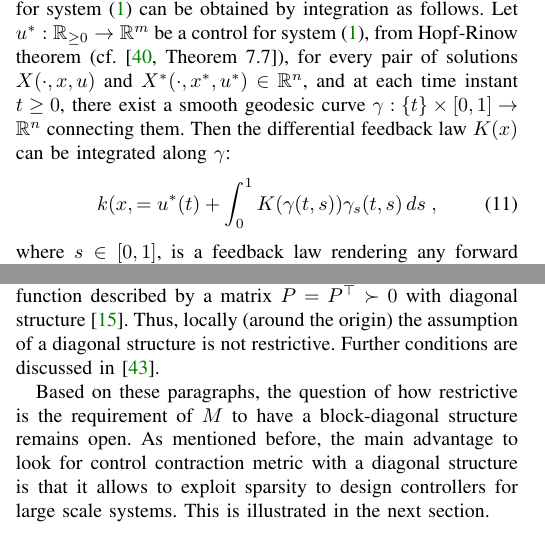
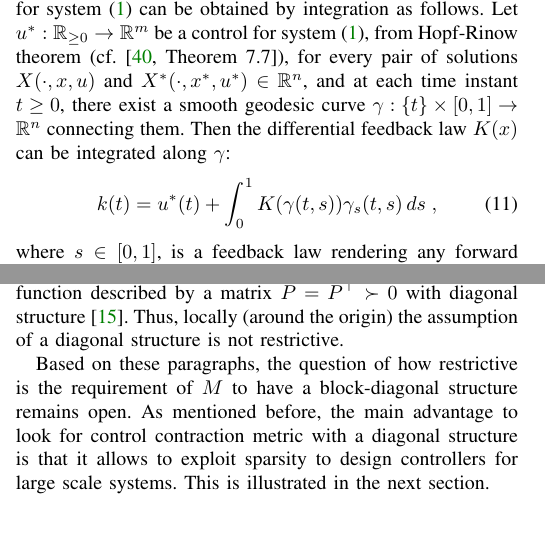
Before and after one commit to wuyou33/SSM_TCNS, a LaTeX paper (R0V0.tex): two parts of the columns of pages 4 and 6 of 10, joined at a grey line, cut so that both start at the same text. Compiled offline with pdfLaTeX; a missing font is replaced by an installed copy or a similar font; a LaTeX package or settings file that is missing is left out.

Commit message:
Minor updates

```diff
--- a/R0V0.tex
+++ b/R0V0.tex
@@ -661,7 +662,7 @@ uniformly over $(x,u)\in\mathbb{R}^n\times\mathbb{R}^m$. Note that \eqref{eq:MI
 
 \mypara Step 2 (Online controller integration). The feedback law for system \eqref{eq:general system} can be obtained by integration as follows. Let $u^\ast:\mathbb{R}_{\geq0}\to\mathbb{R}^m$ be a control for system \eqref{eq:general system}, from Hopf-Rinow theorem (cf. \cite[Theorem 7.7]{Boothby1986}), for every pair of solutions $X(\cdot,x,u)$ and $X^\ast(\cdot,x^\ast,u^\ast)\in\mathbb{R}^n$, and at each time instant $t\geq0$,  there exist a smooth geodesic curve $\gamma:\{t\}\times [0,1]\to\mathbb{R}^n$ connecting them. Then the differential feedback law $K(x)$ can be integrated along $\gamma$:
 \begin{equation}\label{eq:contracting feedback law}
-	k(x,=u^\ast(t)+\int_0^1 K(\gamma(t,s))\gamma_s(t,s)\,ds\;,
+	k(t)=u^\ast(t)+\int_0^1 K(\gamma(t,s))\gamma_s(t,s)\,ds\;,
 \end{equation}
 where $s\in[0,1]$, is a feedback law rendering any forward complete solution $X^\ast$ to system~\eqref{eq:general system} globally exponentially stable.
 
@@ -823,7 +824,7 @@ different decision variables. Moreover, the positive definiteness of $M$ implies
 
 \mypara For monotone systems (i.e., systems for which the some order of initial conditions is preserved along the flow of the vector field) described by a vector field that is continuously differentiable and whose gradient matrix is Hurwitz at the origin, there exists a sum-separable Lyapunov function in a neighborhood of the origin \cite[Theorem 3.4]{Dirr2015}.
 
-\mypara For linear time-invariant systems with the property that solutions starting in the positive orthant remain in the positive orthant (also known as positive systems), the stability of the origin is equivalent to the existence of a quadratic Lyapunov function described by a matrix $P=P^\top\succ0$ with diagonal structure \cite{berman_nonnegative_1994}. Thus, locally (around the origin) the assumption of a diagonal structure is not restrictive. Further conditions are discussed in \cite{manchester_existence_2018}.
+\mypara For linear time-invariant systems with the property that solutions starting in the positive orthant remain in the positive orthant (also known as positive systems), the stability of the origin is equivalent to the existence of a quadratic Lyapunov function described by a matrix $P=P^\top\succ0$ with diagonal structure \cite{berman_nonnegative_1994}. Thus, locally (around the origin) the assumption of a diagonal structure is not restrictive.
 
 \mypara Based on these paragraphs, the question of how restrictive is the requirement of $M$ to have a block-diagonal structure remains open. As mentioned before, the main advantage to look for control contraction metric with a diagonal structure is that it allows to exploit sparsity to design controllers for large scale systems. This is illustrated in the next section.
 
```
Also changed, not shown: R0V0.tex (5 more changed lines).
